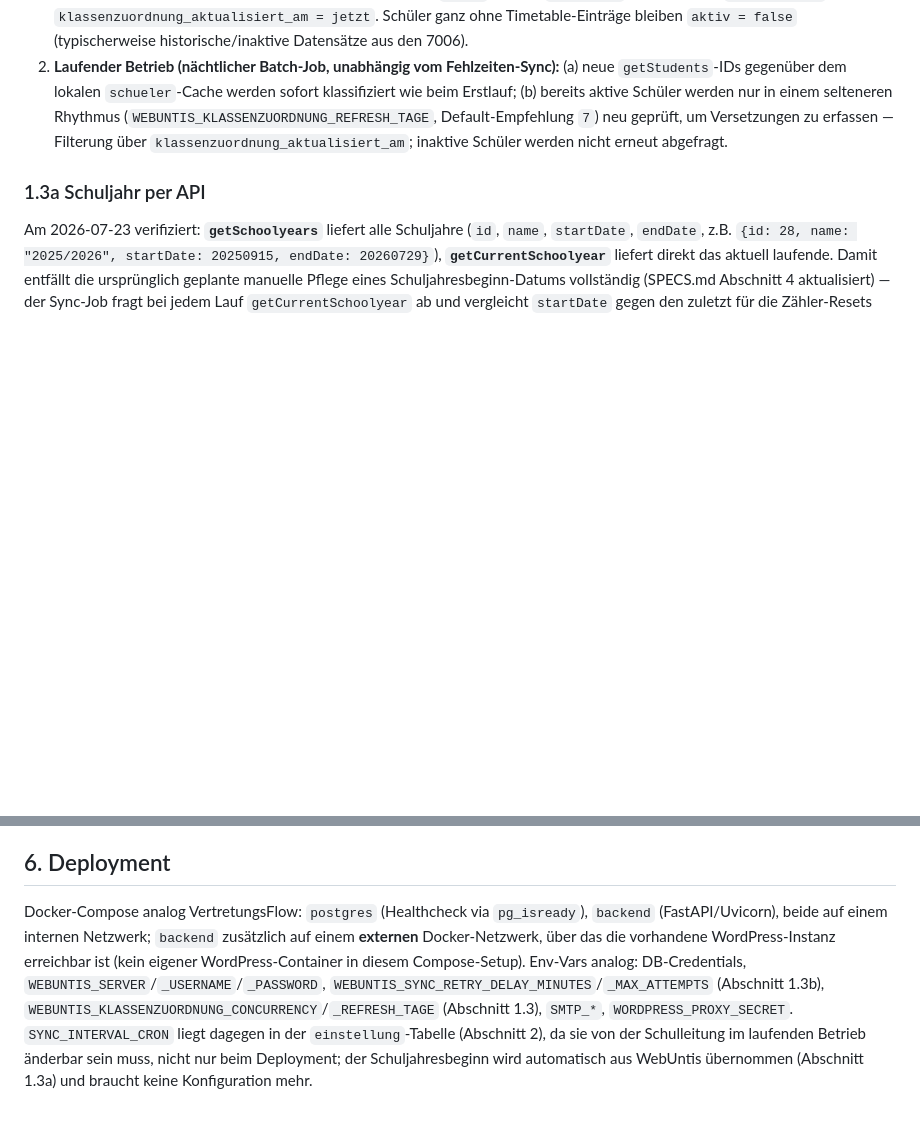
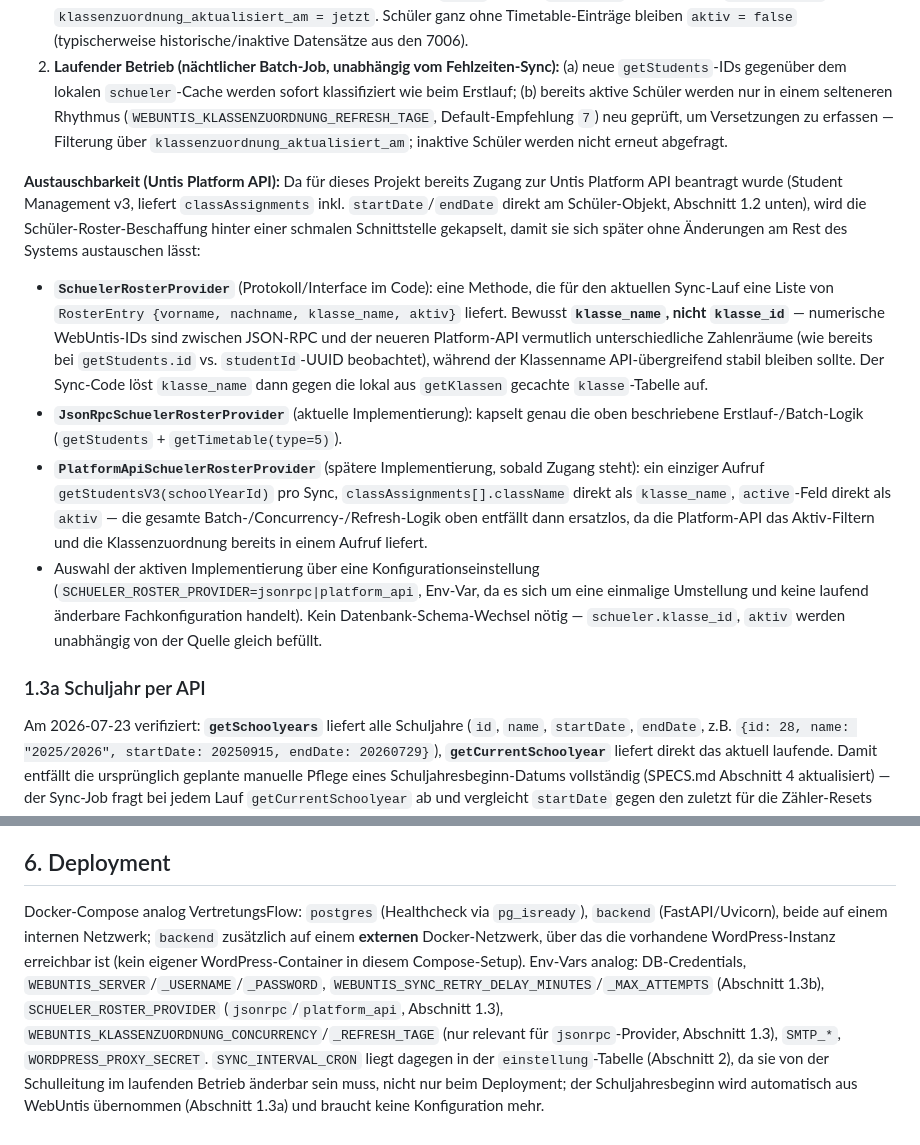
Before and after one commit to digitale-Schulverwaltung-BW/AbsenzDash, a Markdown page: TECH-SPEC.md, 2 parts joined by grey strips. GitHub-like rendering; blank space fills up the shorter version.

Commit message:
Design SchuelerRosterProvider abstraction for future Platform API swap
User has requested Untis Platform API access (Student Management v3,
which returns classAssignments directly and would obsolete the
JSON-RPC nightly-batch workaround entirely). Since approval timeline
is unknown, encapsulate roster/class-assignment retrieval behind a
narrow interface (SchuelerRosterProvider) so the swap requires no
changes to the rest of the system: JsonRpcSchuelerRosterProvider
(current, Section 1.3 batch logic) and PlatformApiSchuelerRosterProvider
(future, single getStudentsV3(schoolYearId) call) both produce the same
RosterEntry{vorname, nachname, klasse_name, aktiv} shape. Matching by
klasse_name rather than klasse_id deliberately, since numeric WebUntis
IDs appear to differ across API generations (same issue already found
between getStudents.id and the absence-data studentId UUID). Selected
via SCHUELER_ROSTER_PROVIDER env var; no DB schema change needed.

Co-Authored-By: Claude Sonnet 5 <noreply@anthropic.com>

```diff
--- a/TECH-SPEC.md
+++ b/TECH-SPEC.md
@@ -52,6 +52,13 @@ Am 2026-07-23 gegen die reale Instanz verifiziert. **`getStudents({})`** liefert
 
 1. **Einmaliger Erstlauf** (Teil des initialen Datenimports, Abschnitt 5.1 in SPECS.md): alle Schüler aus `getStudents` werden in `schueler` angelegt (`klasse_id = NULL`, `aktiv = false`). Für jeden wird — mit konfigurierbarer Nebenläufigkeit (`WEBUNTIS_KLASSENZUORDNUNG_CONCURRENCY`, Default-Empfehlung `5`) — `getTimetable(type=5, ...)` für das aktuelle Schuljahr (Start/Ende siehe unten) abgefragt; die häufigste `kl.id` wird als `klasse_id` übernommen, `aktiv = true`, `klassenzuordnung_aktualisiert_am = jetzt`. Schüler ganz ohne Timetable-Einträge bleiben `aktiv = false` (typischerweise historische/inaktive Datensätze aus den 7006).
 2. **Laufender Betrieb (nächtlicher Batch-Job, unabhängig vom Fehlzeiten-Sync):** (a) neue `getStudents`-IDs gegenüber dem lokalen `schueler`-Cache werden sofort klassifiziert wie beim Erstlauf; (b) bereits aktive Schüler werden nur in einem selteneren Rhythmus (`WEBUNTIS_KLASSENZUORDNUNG_REFRESH_TAGE`, Default-Empfehlung `7`) neu geprüft, um Versetzungen zu erfassen — Filterung über `klassenzuordnung_aktualisiert_am`; inaktive Schüler werden nicht erneut abgefragt.
+
+**Austauschbarkeit (Untis Platform API):** Da für dieses Projekt bereits Zugang zur Untis Platform API beantragt wurde (Student Management v3, liefert `classAssignments` inkl. `startDate`/`endDate` direkt am Schüler-Objekt, Abschnitt 1.2 unten), wird die Schüler-Roster-Beschaffung hinter einer schmalen Schnittstelle gekapselt, damit sie sich später ohne Änderungen am Rest des Systems austauschen lässt:
+
+- **`SchuelerRosterProvider`** (Protokoll/Interface im Code): eine Methode, die für den aktuellen Sync-Lauf eine Liste von `RosterEntry {vorname, nachname, klasse_name, aktiv}` liefert. Bewusst **`klasse_name`, nicht `klasse_id`** — numerische WebUntis-IDs sind zwischen JSON-RPC und der neueren Platform-API vermutlich unterschiedliche Zahlenräume (wie bereits bei `getStudents.id` vs. `studentId`-UUID beobachtet), während der Klassenname API-übergreifend stabil bleiben sollte. Der Sync-Code löst `klasse_name` dann gegen die lokal aus `getKlassen` gecachte `klasse`-Tabelle auf.
+- **`JsonRpcSchuelerRosterProvider`** (aktuelle Implementierung): kapselt genau die oben beschriebene Erstlauf-/Batch-Logik (`getStudents` + `getTimetable(type=5)`).
+- **`PlatformApiSchuelerRosterProvider`** (spätere Implementierung, sobald Zugang steht): ein einziger Aufruf `getStudentsV3(schoolYearId)` pro Sync, `classAssignments[].className` direkt als `klasse_name`, `active`-Feld direkt als `aktiv` — die gesamte Batch-/Concurrency-/Refresh-Logik oben entfällt dann ersatzlos, da die Platform-API das Aktiv-Filtern und die Klassenzuordnung bereits in einem Aufruf liefert.
+- Auswahl der aktiven Implementierung über eine Konfigurationseinstellung (`SCHUELER_ROSTER_PROVIDER=jsonrpc|platform_api`, Env-Var, da es sich um eine einmalige Umstellung und keine laufend änderbare Fachkonfiguration handelt). Kein Datenbank-Schema-Wechsel nötig — `schueler.klasse_id`, `aktiv` werden unabhängig von der Quelle gleich befüllt.
 
 ### 1.3a Schuljahr per API
 
@@ -146,4 +153,4 @@ Am 2026-07-23 mit [scratchpad/webuntis_spike.py](scratchpad/webuntis_spike.py) g
 
 ## 6. Deployment
 
-Docker-Compose analog VertretungsFlow: `postgres` (Healthcheck via `pg_isready`), `backend` (FastAPI/Uvicorn), beide auf einem internen Netzwerk; `backend` zusätzlich auf einem **externen** Docker-Netzwerk, über das die vorhandene WordPress-Instanz erreichbar ist (kein eigener WordPress-Container in diesem Compose-Setup). Env-Vars analog: DB-Credentials, `WEBUNTIS_SERVER`/`_USERNAME`/`_PASSWORD`, `WEBUNTIS_SYNC_RETRY_DELAY_MINUTES`/`_MAX_ATTEMPTS` (Abschnitt 1.3b), `WEBUNTIS_KLASSENZUORDNUNG_CONCURRENCY`/`_REFRESH_TAGE` (Abschnitt 1.3), `SMTP_*`, `WORDPRESS_PROXY_SECRET`. `SYNC_INTERVAL_CRON` liegt dagegen in der `einstellung`-Tabelle (Abschnitt 2), da sie von der Schulleitung im laufenden Betrieb änderbar sein muss, nicht nur beim Deployment; der Schuljahresbeginn wird automatisch aus WebUntis übernommen (Abschnitt 1.3a) und braucht keine Konfiguration mehr.
+Docker-Compose analog VertretungsFlow: `postgres` (Healthcheck via `pg_isready`), `backend` (FastAPI/Uvicorn), beide auf einem internen Netzwerk; `backend` zusätzlich auf einem **externen** Docker-Netzwerk, über das die vorhandene WordPress-Instanz erreichbar ist (kein eigener WordPress-Container in diesem Compose-Setup). Env-Vars analog: DB-Credentials, `WEBUNTIS_SERVER`/`_USERNAME`/`_PASSWORD`, `WEBUNTIS_SYNC_RETRY_DELAY_MINUTES`/`_MAX_ATTEMPTS` (Abschnitt 1.3b), `SCHUELER_ROSTER_PROVIDER` (`jsonrpc`/`platform_api`, Abschnitt 1.3), `WEBUNTIS_KLASSENZUORDNUNG_CONCURRENCY`/`_REFRESH_TAGE` (nur relevant für `jsonrpc`-Provider, Abschnitt 1.3), `SMTP_*`, `WORDPRESS_PROXY_SECRET`. `SYNC_INTERVAL_CRON` liegt dagegen in der `einstellung`-Tabelle (Abschnitt 2), da sie von der Schulleitung im laufenden Betrieb änderbar sein muss, nicht nur beim Deployment; der Schuljahresbeginn wird automatisch aus WebUntis übernommen (Abschnitt 1.3a) und braucht keine Konfiguration mehr.
```
